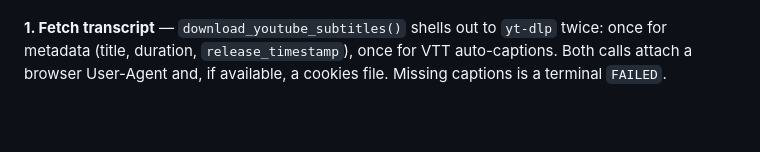
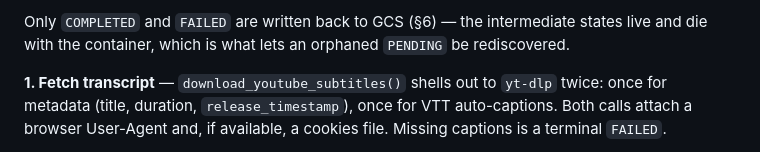
Before and after one commit to mting314/vtuber-larping, a Markdown page: docs/design.md, the part around one of its changes. GitHub-like rendering; blank space fills up the shorter version.

```diff
--- a/docs/design.md
+++ b/docs/design.md
@@ -177,3 +196,6 @@ serialized writer.
+Only `COMPLETED` and `FAILED` are written back to GCS (§6) — the intermediate states live
+and die with the container, which is what lets an orphaned `PENDING` be rediscovered.
+
 **1. Fetch transcript** — `download_youtube_subtitles()` shells out to `yt-dlp` twice: once
 for metadata (title, duration, `release_timestamp`), once for VTT auto-captions. Both calls
 attach a browser User-Agent and, if available, a cookies file. Missing captions is a
```
Also changed, not shown: other parts of docs/design.md (+82 -30 lines).
